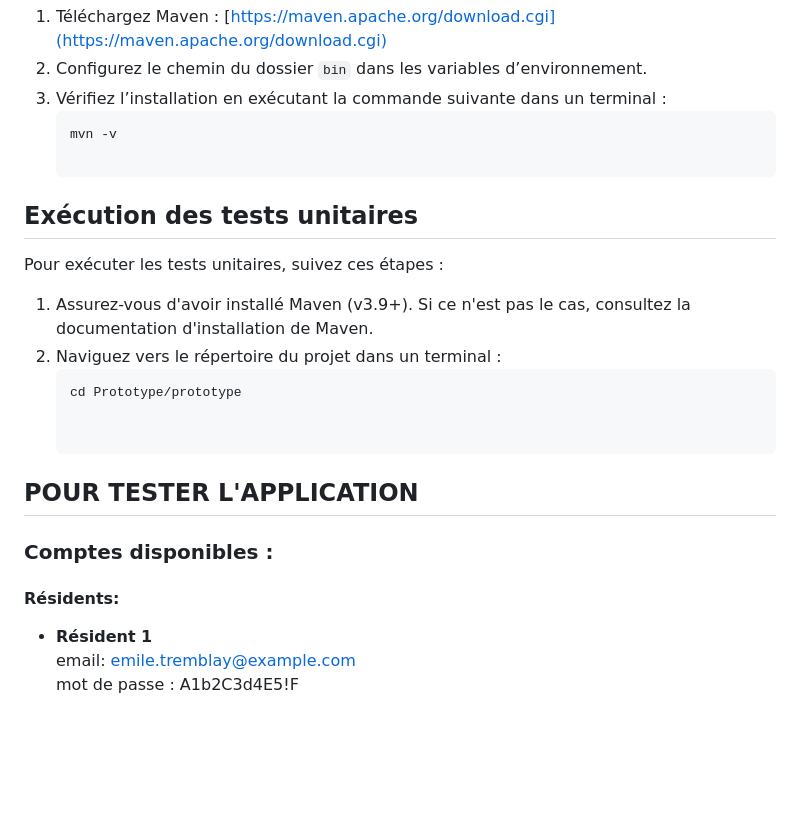
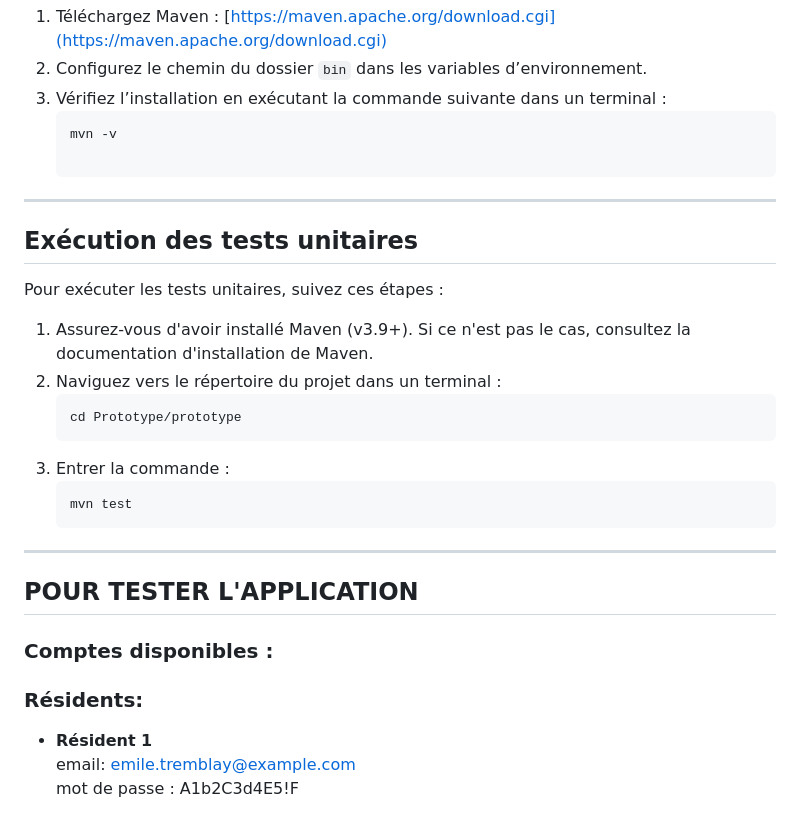
Before and after one commit to lpostiguy/maVille, a Markdown page: README.md, the part around one of its changes. GitHub-like rendering; blank space fills up the shorter version.

````diff
--- a/README.md
+++ b/README.md
@@ -69,6 +69,7 @@ MaVille est une application en ligne de commande développée en Java, conçue p
    ```bash
    mvn -v
 
+---
 ## **Exécution des tests unitaires**
 
 Pour exécuter les tests unitaires, suivez ces étapes :
@@ -77,13 +78,15 @@ Pour exécuter les tests unitaires, suivez ces étapes :
 2. Naviguez vers le répertoire du projet dans un terminal :
    ```bash
    cd Prototype/prototype
-
-
+3. Entrer la commande :
+   ```bash
+   mvn test
+---
 ## **POUR TESTER L'APPLICATION**
 
 ### **Comptes disponibles :**
 
-#### Résidents:
+### **Résidents:**
 
 - **Résident 1**
   email: emile.tremblay@example.com
````
Also changed, not shown: other parts of README.md (+26 -20 lines).
